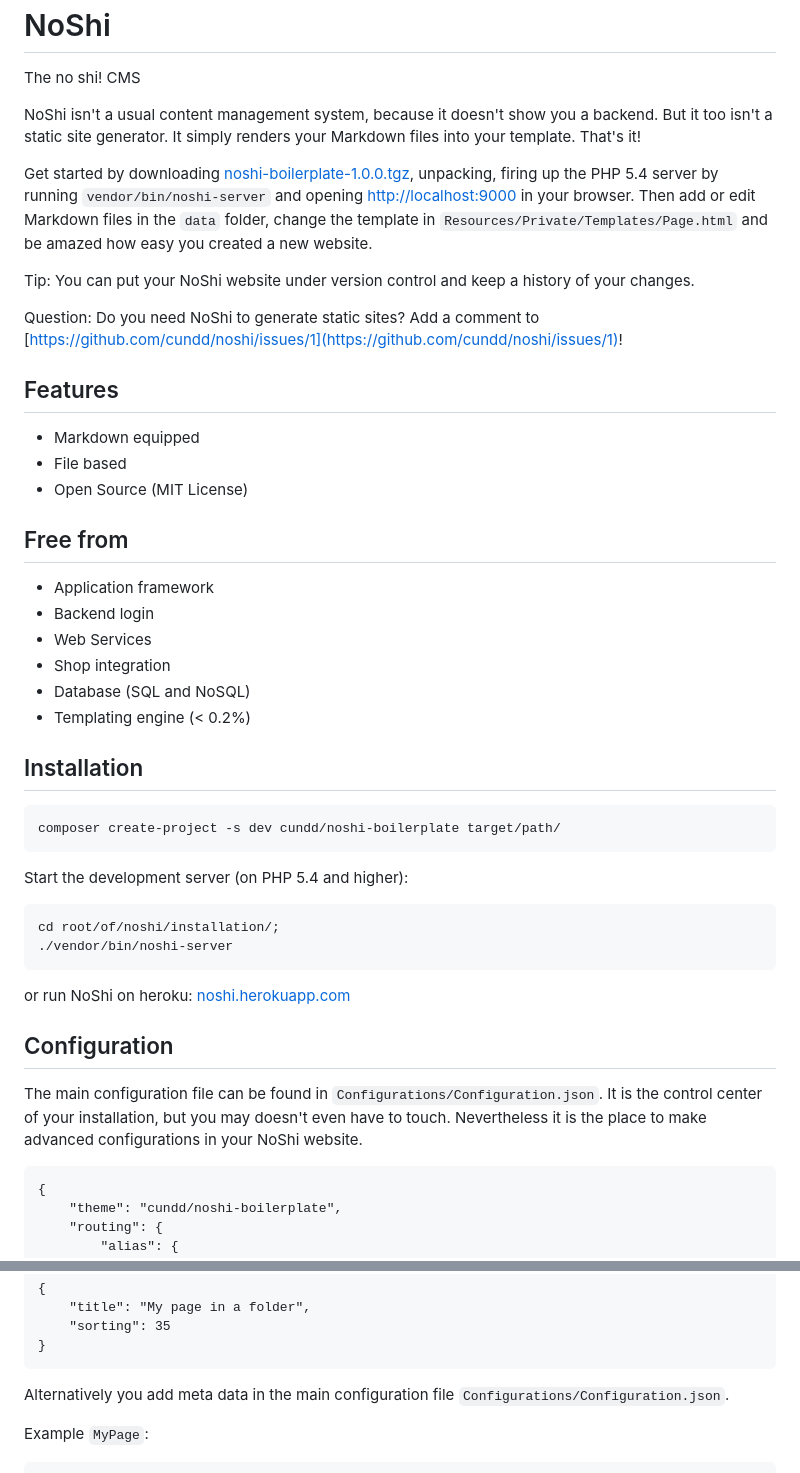
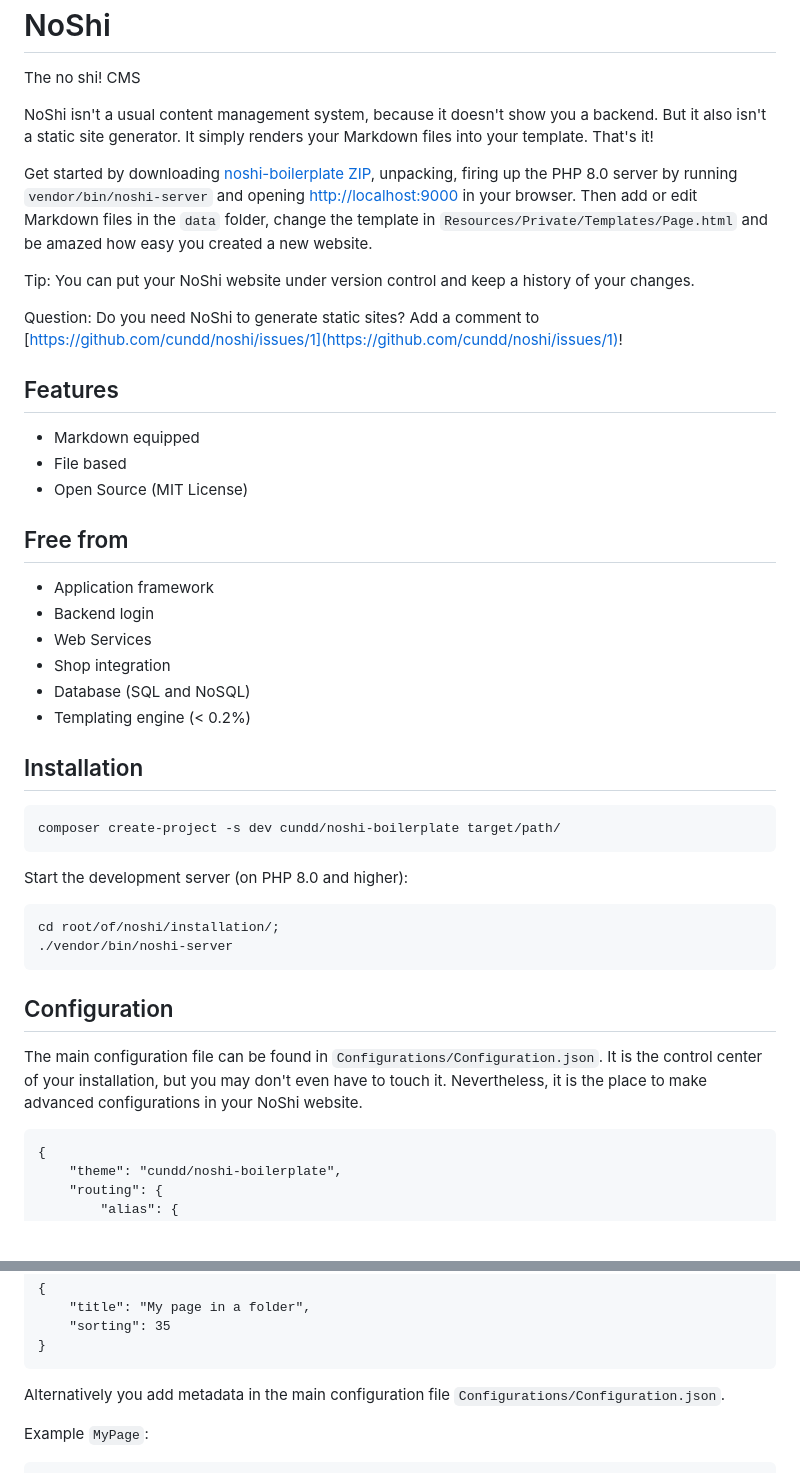
Before and after one commit to cundd/noshi, a Markdown page: data/_Home.md, 2 parts joined by grey strips. GitHub-like rendering; blank space fills up the shorter version.

Commit message:
Update the Home markdown

```diff
--- a/data/_Home.md
+++ b/data/_Home.md
@@ -5,13 +5,19 @@ NoShi
 
 The no shi! CMS
 
-NoShi isn't a usual content management system, because it doesn't show you a backend. But it too isn't a static site generator. It simply renders your Markdown files into your template. That's it!
+NoShi isn't a usual content management system, because it doesn't show you a backend. But it also isn't a static site
+generator. It simply renders your Markdown files into your template. That's it!
 
-Get started by downloading [noshi-boilerplate-1.0.0.tgz](/Resources/Public/Downloads/noshi-boilerplate-1.0.0.tgz), unpacking, firing up the PHP 5.4 server by running `vendor/bin/noshi-server` and opening [http://localhost:9000](http://localhost:9000) in your browser. Then add or edit Markdown files in the `data` folder, change the template in `Resources/Private/Templates/Page.html` and be amazed how easy you created a new website.
+Get started by
+downloading [noshi-boilerplate ZIP](https://github.com/cundd/noshi-boilerplate/archive/refs/heads/master.zip),
+unpacking, firing up the PHP 8.0 server by running `vendor/bin/noshi-server` and
+opening [http://localhost:9000](http://localhost:9000) in your browser. Then add or edit Markdown files in the `data`
+folder, change the template in `Resources/Private/Templates/Page.html` and be amazed how easy you created a new website.
 
 Tip: You can put your NoShi website under version control and keep a history of your changes.
 
-Question: Do you need NoShi to generate static sites? Add a comment to [https://github.com/cundd/noshi/issues/1](https://github.com/cundd/noshi/issues/1)!
+Question: Do you need NoShi to generate static sites? Add a comment
+to [https://github.com/cundd/noshi/issues/1](https://github.com/cundd/noshi/issues/1)!
 
 Features
 --------
@@ -19,7 +25,6 @@ Features
 - Markdown equipped
 - File based
 - Open Source (MIT License)
-
 
 Free from
 ---------
@@ -31,24 +36,22 @@ Free from
 - Database (SQL and NoSQL)
 - Templating engine (< 0.2%)
 
-
 Installation
 ------------
 
     composer create-project -s dev cundd/noshi-boilerplate target/path/
 
-Start the development server (on PHP 5.4 and higher):
+Start the development server (on PHP 8.0 and higher):
 
 	cd root/of/noshi/installation/;
 	./vendor/bin/noshi-server
 
-or run NoShi on heroku: [noshi.herokuapp.com](http://noshi.herokuapp.com/)
-
-
 Configuration
 -------------
 
-The main configuration file can be found in `Configurations/Configuration.json`. It is the control center of your installation, but you may doesn't even have to touch. Nevertheless it is the place to make advanced configurations in your NoShi website.
+The main configuration file can be found in `Configurations/Configuration.json`. It is the control center of your
+installation, but you may don't even have to touch it. Nevertheless, it is the place to make advanced configurations in
+your NoShi website.
 
 	{
 		"theme": "cundd/noshi-boilerplate",
@@ -121,7 +122,7 @@ Example `MyFolder/MyPage.json` for `MyFolder/MyPage`:
 		"sorting": 35
 	}
 
-Alternatively you add meta data in the main configuration file `Configurations/Configuration.json`.
+Alternatively you add metadata in the main configuration file `Configurations/Configuration.json`.
 
 Example `MyPage`:
 
```
Also changed, not shown: other parts of data/_Home.md (+18 -20 lines).
